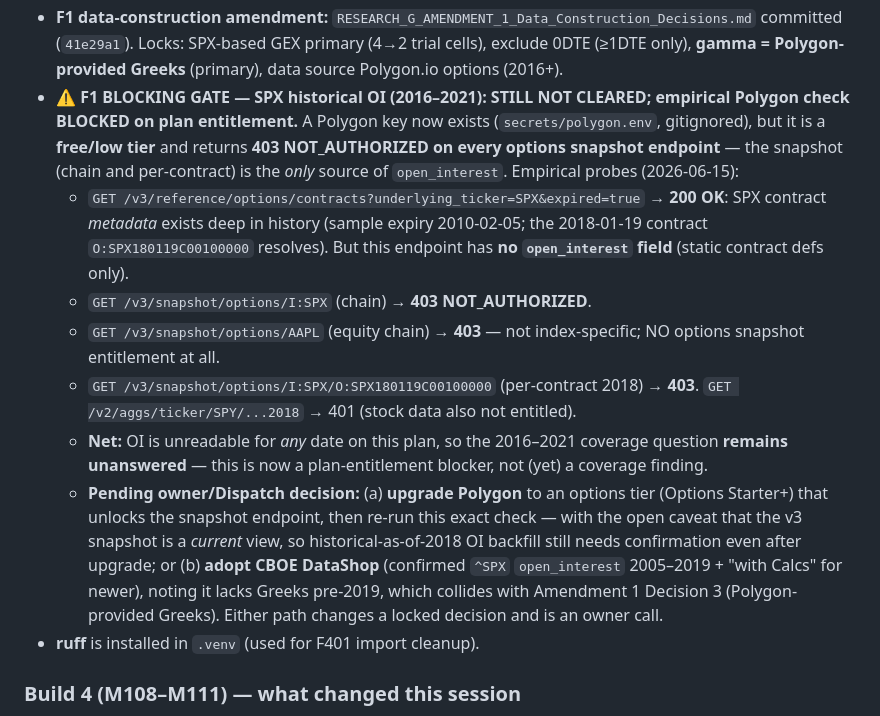
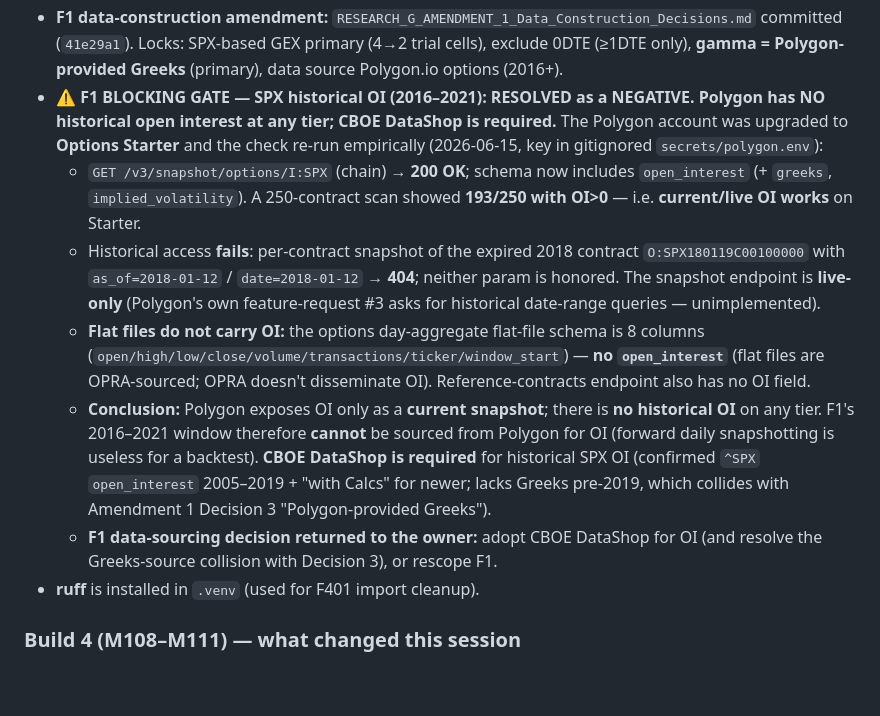
Before and after one commit to johnmullen47/spy-edge-research, a Markdown page: docs/HANDOFF.md, the part around the change. Drawn GitHub-style; blank space fills up the shorter version.

Commit message:
docs: update HANDOFF — Polygon historical OI confirmed nonexistent, CBOE required

```diff
--- a/docs/HANDOFF.md
+++ b/docs/HANDOFF.md
@@ -33,32 +33,30 @@
   committed (`41e29a1`). Locks: SPX-based GEX primary (4→2 trial cells), exclude
   0DTE (≥1DTE only), **gamma = Polygon-provided Greeks** (primary), data source
   Polygon.io options (2016+).
-- **⚠️ F1 BLOCKING GATE — SPX historical OI (2016–2021): STILL NOT CLEARED;
-  empirical Polygon check BLOCKED on plan entitlement.** A Polygon key now exists
-  (`secrets/polygon.env`, gitignored), but it is a **free/low tier** and returns
-  **403 NOT_AUTHORIZED on every options snapshot endpoint** — the snapshot (chain
-  and per-contract) is the *only* source of `open_interest`. Empirical probes
-  (2026-06-15):
-  - `GET /v3/reference/options/contracts?underlying_ticker=SPX&expired=true` →
-    **200 OK**: SPX contract *metadata* exists deep in history (sample expiry
-    2010-02-05; the 2018-01-19 contract `O:SPX180119C00100000` resolves). But this
-    endpoint has **no `open_interest` field** (static contract defs only).
-  - `GET /v3/snapshot/options/I:SPX` (chain) → **403 NOT_AUTHORIZED**.
-  - `GET /v3/snapshot/options/AAPL` (equity chain) → **403** — not index-specific;
-    NO options snapshot entitlement at all.
-  - `GET /v3/snapshot/options/I:SPX/O:SPX180119C00100000` (per-contract 2018) →
-    **403**. `GET /v2/aggs/ticker/SPY/...2018` → 401 (stock data also not entitled).
-  - **Net:** OI is unreadable for *any* date on this plan, so the 2016–2021
-    coverage question **remains unanswered** — this is now a plan-entitlement
-    blocker, not (yet) a coverage finding.
-  - **Pending owner/Dispatch decision:** (a) **upgrade Polygon** to an options
-    tier (Options Starter+) that unlocks the snapshot endpoint, then re-run this
-    exact check — with the open caveat that the v3 snapshot is a *current* view, so
-    historical-as-of-2018 OI backfill still needs confirmation even after upgrade;
-    or (b) **adopt CBOE DataShop** (confirmed `^SPX` `open_interest` 2005–2019 +
-    "with Calcs" for newer), noting it lacks Greeks pre-2019, which collides with
-    Amendment 1 Decision 3 (Polygon-provided Greeks). Either path changes a locked
-    decision and is an owner call.
+- **⚠️ F1 BLOCKING GATE — SPX historical OI (2016–2021): RESOLVED as a NEGATIVE.
+  Polygon has NO historical open interest at any tier; CBOE DataShop is required.**
+  The Polygon account was upgraded to **Options Starter** and the check re-run
+  empirically (2026-06-15, key in gitignored `secrets/polygon.env`):
+  - `GET /v3/snapshot/options/I:SPX` (chain) → **200 OK**; schema now includes
+    `open_interest` (+ `greeks`, `implied_volatility`). A 250-contract scan showed
+    **193/250 with OI>0** — i.e. **current/live OI works** on Starter.
+  - Historical access **fails**: per-contract snapshot of the expired 2018
+    contract `O:SPX180119C00100000` with `as_of=2018-01-12` / `date=2018-01-12` →
+    **404**; neither param is honored. The snapshot endpoint is **live-only**
+    (Polygon's own feature-request #3 asks for historical date-range queries —
+    unimplemented).
+  - **Flat files do not carry OI:** the options day-aggregate flat-file schema is 8
+    columns (`open/high/low/close/volume/transactions/ticker/window_start`) —
+    **no `open_interest`** (flat files are OPRA-sourced; OPRA doesn't disseminate
+    OI). Reference-contracts endpoint also has no OI field.
+  - **Conclusion:** Polygon exposes OI only as a **current snapshot**; there is **no
+    historical OI** on any tier. F1's 2016–2021 window therefore **cannot** be
+    sourced from Polygon for OI (forward daily snapshotting is useless for a
+    backtest). **CBOE DataShop is required** for historical SPX OI (confirmed
+    `^SPX` `open_interest` 2005–2019 + "with Calcs" for newer; lacks Greeks
+    pre-2019, which collides with Amendment 1 Decision 3 "Polygon-provided Greeks").
+  - **F1 data-sourcing decision returned to the owner:** adopt CBOE DataShop for
+    OI (and resolve the Greeks-source collision with Decision 3), or rescope F1.
 - **ruff** is installed in `.venv` (used for F401 import cleanup).
 
 ### Build 4 (M108–M111) — what changed this session
```
